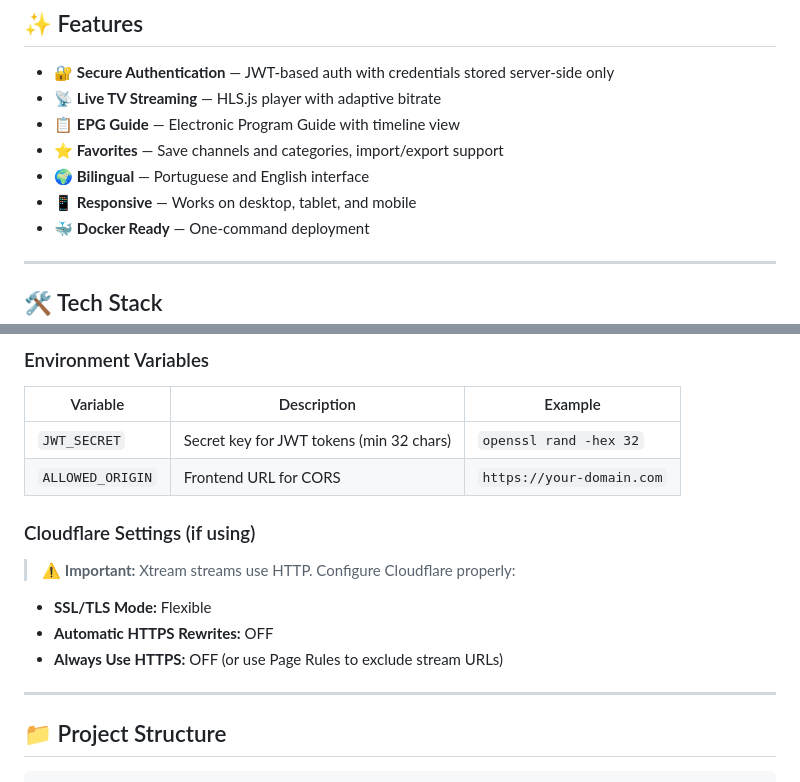
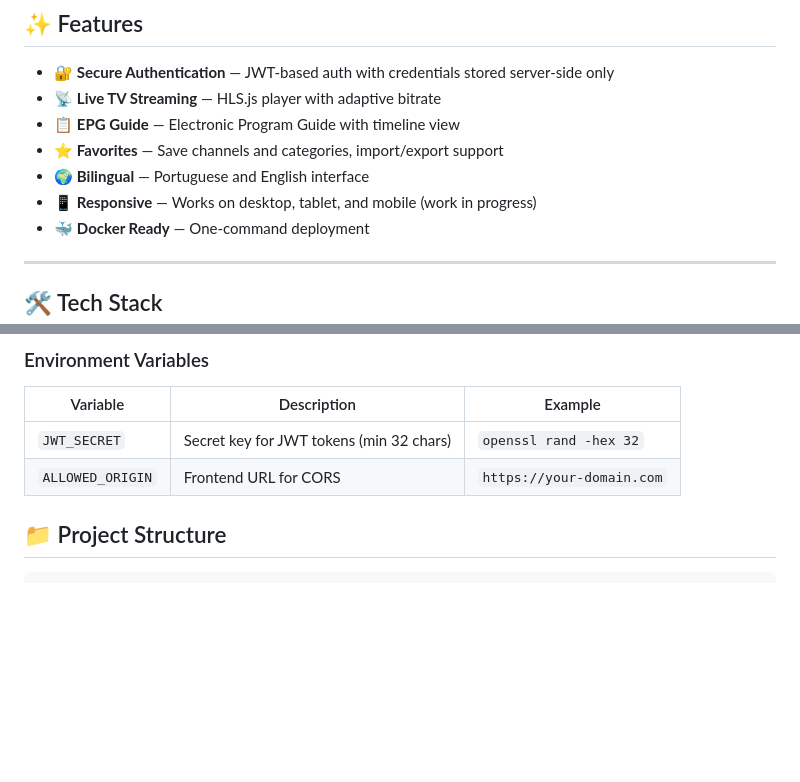
Before and after one commit to oznaak/gunnastv, a Markdown page: README.md, 2 parts joined by grey strips. GitHub-like rendering; blank space fills up the shorter version.

````diff
--- a/README.md
+++ b/README.md
@@ -16,7 +16,7 @@ A modern, self-hosted IPTV web player that connects to Xtream Codes API provider
 - 📋 **EPG Guide** — Electronic Program Guide with timeline view
 - ⭐ **Favorites** — Save channels and categories, import/export support
 - 🌍 **Bilingual** — Portuguese and English interface
-- 📱 **Responsive** — Works on desktop, tablet, and mobile
+- 📱 **Responsive** — Works on desktop, tablet, and mobile (work in progress)
 - 🐳 **Docker Ready** — One-command deployment
 
 ---
@@ -107,16 +107,6 @@ your-domain.com {
 | `JWT_SECRET` | Secret key for JWT tokens (min 32 chars) | `openssl rand -hex 32` |
 | `ALLOWED_ORIGIN` | Frontend URL for CORS | `https://your-domain.com` |
 
-### Cloudflare Settings (if using)
-
-> ⚠️ **Important:** Xtream streams use HTTP. Configure Cloudflare properly:
-
-- **SSL/TLS Mode:** Flexible
-- **Automatic HTTPS Rewrites:** OFF
-- **Always Use HTTPS:** OFF (or use Page Rules to exclude stream URLs)
-
----
-
 ## 📁 Project Structure
 
 ```
````
